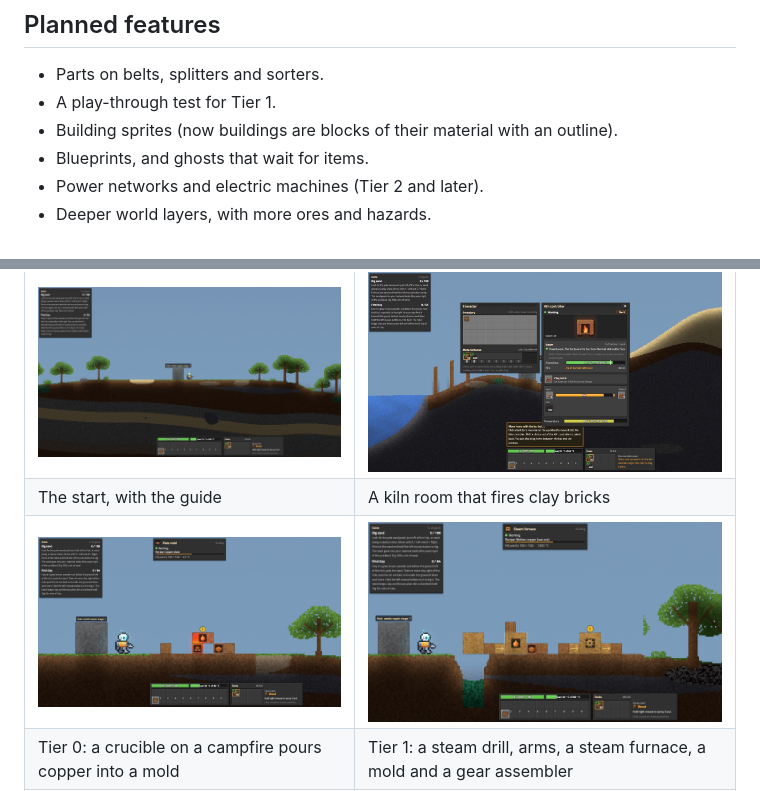
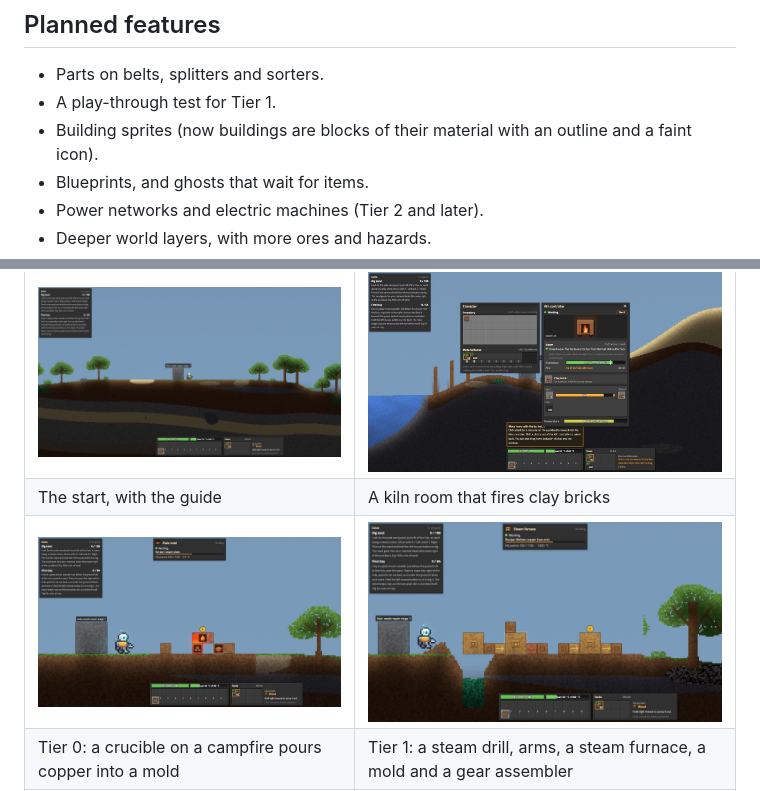
Before and after one commit to TimelyToga/deep-foundry, a Markdown page: README.md, 2 parts joined by grey strips. Drawn GitHub-style; pictures changed too: docs/screenshots/automation.jpg.

Commit message:
Steam drill sorts what it digs: useful material out of the right port, waste thrown out of the left; faint machine icons on buildings in the normal view; screenshots

```diff
--- a/README.md
+++ b/README.md
@@ -72,7 +72,7 @@ The machines work with the real cells of the world. A kiln is a room of brick wa
 
 - Parts on belts, splitters and sorters.
 - A play-through test for Tier 1.
-- Building sprites (now buildings are blocks of their material with an outline).
+- Building sprites (now buildings are blocks of their material with an outline and a faint icon).
 - Blueprints, and ghosts that wait for items.
 - Power networks and electric machines (Tier 2 and later).
 - Deeper world layers, with more ores and hazards.
```
Also changed, not shown: 7 other files.
